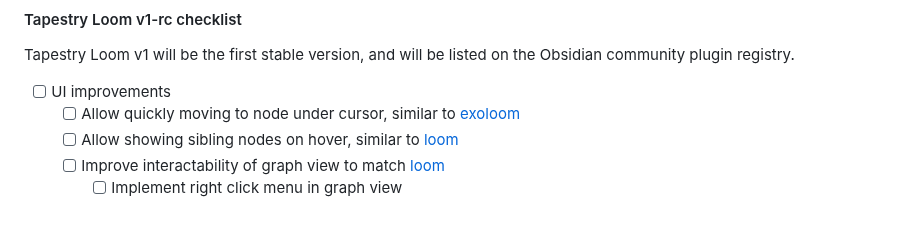
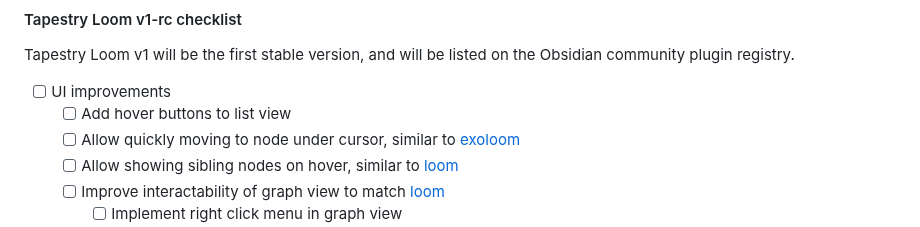
Before and after one commit to transkatgirl/Tapestry-Loom, a Markdown page: README.md, the part around the change. Rendered like a GitHub page.

Commit message:
Updated TODOs

```diff
--- a/README.md
+++ b/README.md
@@ -104,6 +104,7 @@ Development may be intermittent, with long periods of inactivity between periods
 Tapestry Loom v1 will be the first stable version, and will be listed on the Obsidian community plugin registry.
 
 - [ ] UI improvements
+	- [ ] Add hover buttons to list view
 	- [ ] Allow quickly moving to node under cursor, similar to [exoloom](https://exoloom.io)
 	- [ ] Allow showing sibling nodes on hover, similar to [loom](https://github.com/socketteer/loom)
 	- [ ] Improve interactability of graph view to match [loom](https://generative.ink/posts/loom-interface-to-the-multiverse/)
```
